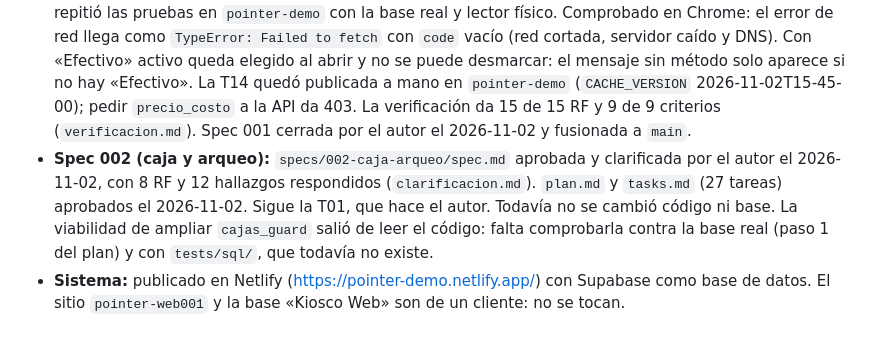
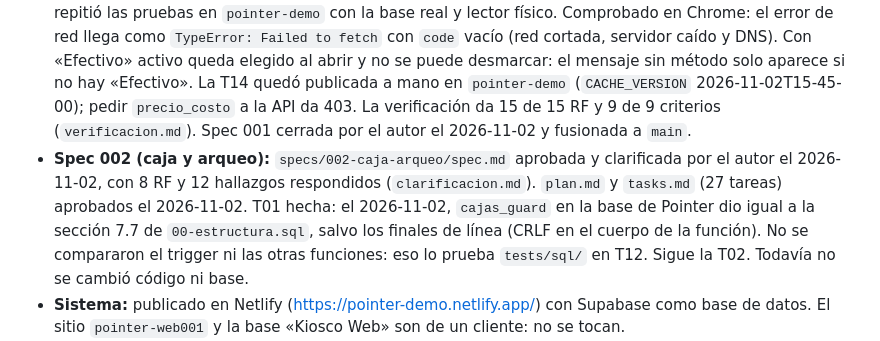
Before and after one commit to juanreales18/iest-tfi_pointer, a Markdown page: memory.md, the part around the change. GitHub-like rendering.

```diff
--- a/memory.md
+++ b/memory.md
@@ -6,7 +6,7 @@
 
 - **Fase del TFI:** Actividad 1 (constitución y arnés) terminada en el repositorio. Sigue la Actividad 2.
 - **Actividad 2:** `specs/001-punto-de-venta/spec.md` aprobada y clarificada; el 2026-11-01 se redujo por `/cambio` al **núcleo del cobro: 15 RF activos** (03, 04, 05, 06, 07, 09, 10, 11, 12, 14, 16, 19, 24, 26, 42); los otros 30 están en «Mejoras futuras» con su motivo. `plan.md` y `tasks.md` reorganizados: 15 tareas, test y código juntos. La base no cambia en esta spec. T01 a T15 hechas: `sistema/js/pos-logica.js` está cargado en `pos.html` y `sw.js`, y `pos.js` lo usa en el lector, la búsqueda, el carrito, el total, «Cobrar» y los errores; ya no hay `precio_costo` en `pos.js` ni ningún `todo` en los tests. T11 a T13 se probaron en Chrome real con Supabase simulado en local (sin credenciales y sin tocar producción): en T15 el autor repitió las pruebas en `pointer-demo` con la base real y lector físico. Comprobado en Chrome: el error de red llega como `TypeError: Failed to fetch` con `code` vacío (red cortada, servidor caído y DNS). Con «Efectivo» activo queda elegido al abrir y no se puede desmarcar: el mensaje sin método solo aparece si no hay «Efectivo». La T14 quedó publicada a mano en `pointer-demo` (`CACHE_VERSION` 2026-11-02T15-45-00); pedir `precio_costo` a la API da 403. La verificación da 15 de 15 RF y 9 de 9 criterios (`verificacion.md`). Spec 001 cerrada por el autor el 2026-11-02 y fusionada a `main`.
-- **Spec 002 (caja y arqueo):** `specs/002-caja-arqueo/spec.md` aprobada y clarificada por el autor el 2026-11-02, con 8 RF y 12 hallazgos respondidos (`clarificacion.md`). `plan.md` y `tasks.md` (27 tareas) aprobados el 2026-11-02. Sigue la T01, que hace el autor. Todavía no se cambió código ni base. La viabilidad de ampliar `cajas_guard` salió de leer el código: falta comprobarla contra la base real (paso 1 del plan) y con `tests/sql/`, que todavía no existe.
+- **Spec 002 (caja y arqueo):** `specs/002-caja-arqueo/spec.md` aprobada y clarificada por el autor el 2026-11-02, con 8 RF y 12 hallazgos respondidos (`clarificacion.md`). `plan.md` y `tasks.md` (27 tareas) aprobados el 2026-11-02. T01 hecha: el 2026-11-02, `cajas_guard` en la base de Pointer dio igual a la sección 7.7 de `00-estructura.sql`, salvo los finales de línea (CRLF en el cuerpo de la función). No se compararon el trigger ni las otras funciones: eso lo prueba `tests/sql/` en T12. Sigue la T02. Todavía no se cambió código ni base.
 - **Sistema:** publicado en Netlify (https://pointer-demo.netlify.app/) con Supabase como base de datos. El sitio `pointer-web001` y la base «Kiosco Web» son de un cliente: no se tocan.
 - **Funcionando:** login y roles, punto de venta con lector, caja con arqueo, cancelar venta, productos, categorías, clientes con historial, proveedores, compras, gastos, reportes (con descuentos), usuarios por Edge Function, auditoría.
 - **Pendientes de seguridad:** desactivar el registro público y activar la protección de contraseñas filtradas en Supabase Auth.
```
Also changed, not shown: documentacion/PROMPTS.md (+5 -0 lines), specs/002-caja-arqueo/tasks.md (+2 -2 lines).
